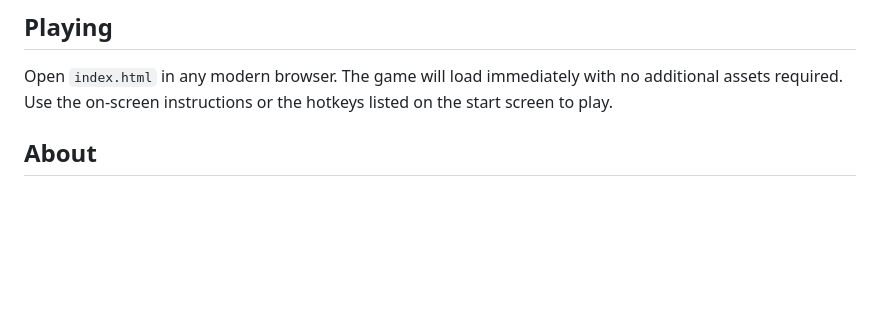
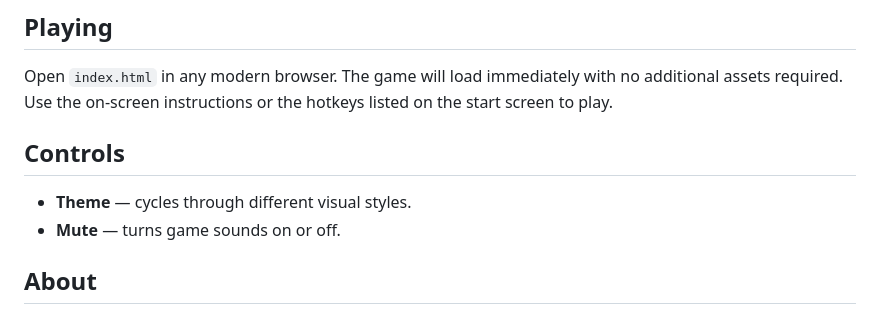
Before and after one commit to All8yMySelf/lb_1file, a Markdown page: README.md, the part around the change. GitHub-like rendering; blank space fills up the shorter version.

Commit message:
Document theme and mute buttons

```diff
--- a/README.md
+++ b/README.md
@@ -5,6 +5,11 @@ This repository contains a small browser game written entirely in a single HTML
 ## Playing
 
 Open `index.html` in any modern browser. The game will load immediately with no additional assets required. Use the on-screen instructions or the hotkeys listed on the start screen to play.
+
+## Controls
+
+- **Theme** — cycles through different visual styles.
+- **Mute** — turns game sounds on or off.
 
 ## About
 
```
